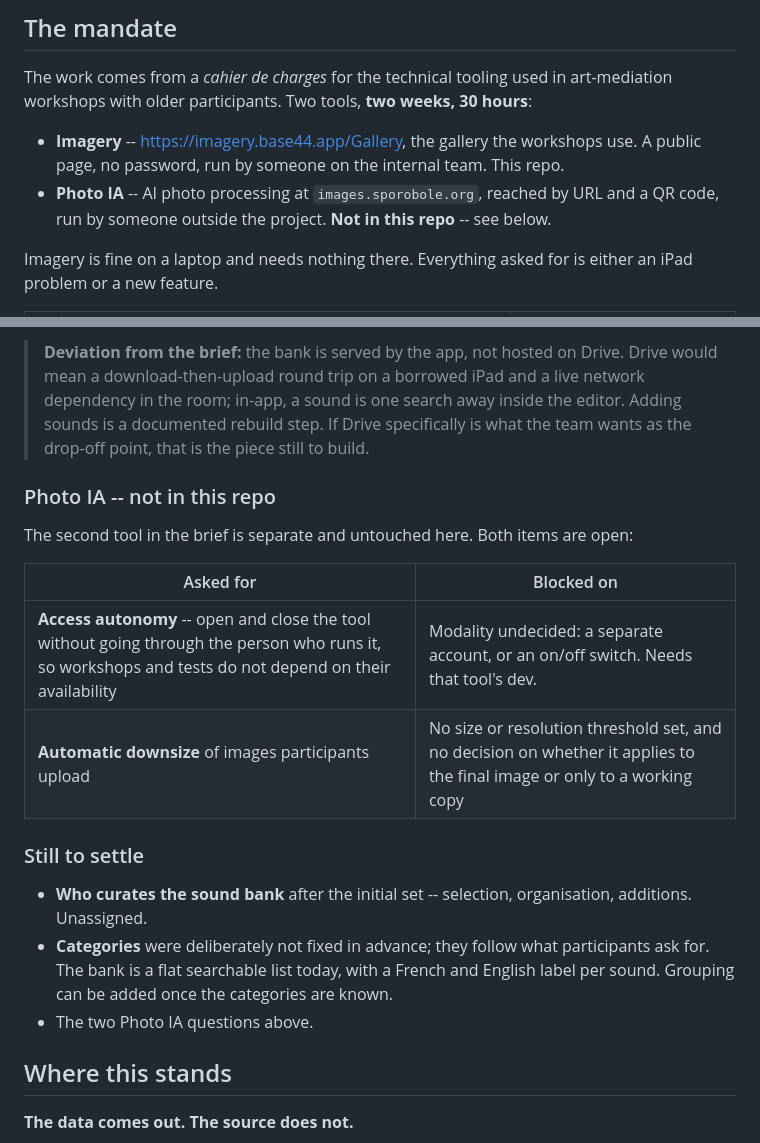
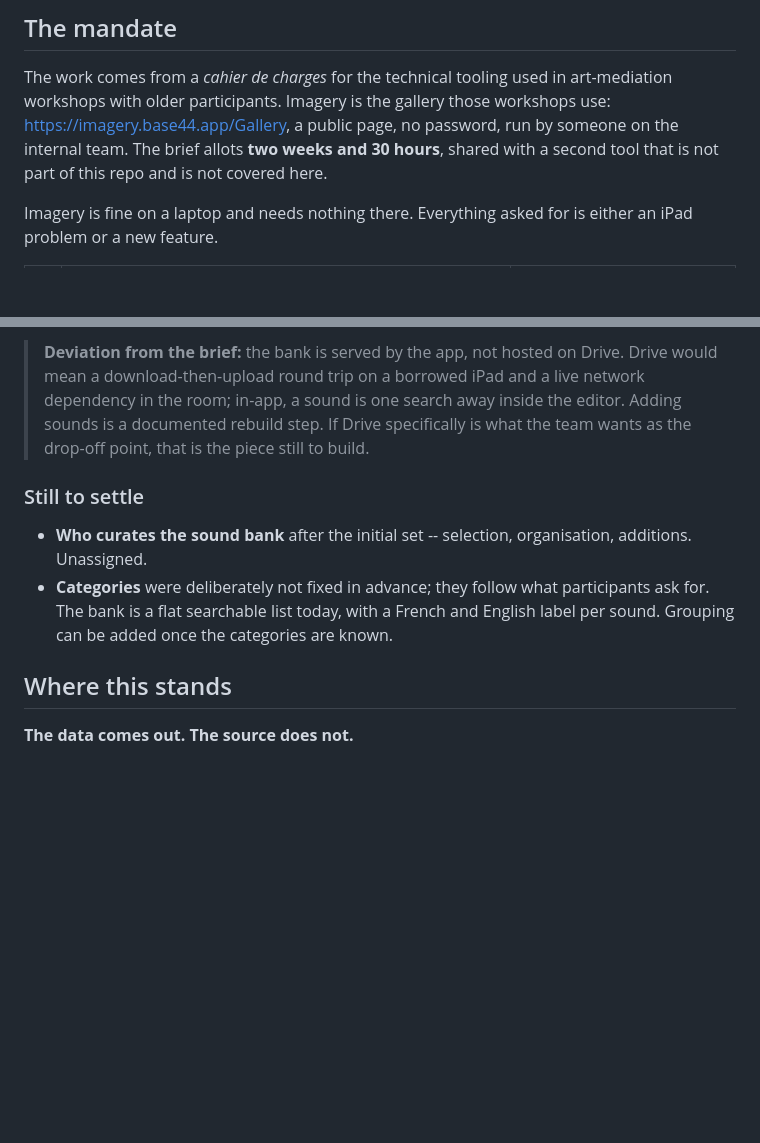
Before and after one commit to modulismm/RevEngImagery, a Markdown page: README.md, 2 parts joined by grey strips. Rendered like a GitHub page; blank space fills up the shorter version.

Commit message:
Keep the README about Imagery
The brief covers two tools; this repo is one of them. Carrying the second tool's
requests, their open questions and its admin address gave the README a section
it can never resolve, and put a hostname that belongs to someone else's
deployment in a repo with a remote.

The budget line stays, because thirty hours is the figure for the whole brief
and reading it as Imagery's alone would overstate what was bought. It now says
so in a clause rather than a section: a second tool exists, it is not here.

Co-Authored-By: Claude Opus 5 <noreply@anthropic.com>

```diff
--- a/README.md
+++ b/README.md
@@ -10,12 +10,10 @@ out, and know what a rebuild would cost.
 ## The mandate
 
 The work comes from a *cahier de charges* for the technical tooling used in art-mediation
-workshops with older participants. Two tools, **two weeks, 30 hours**:
-
-- **Imagery** -- <https://imagery.base44.app/Gallery>, the gallery the workshops use.
-  A public page, no password, run by someone on the internal team. This repo.
-- **Photo IA** -- AI photo processing at `images.sporobole.org`, reached by URL and a QR
-  code, run by someone outside the project. **Not in this repo** -- see below.
+workshops with older participants. Imagery is the gallery those workshops use:
+<https://imagery.base44.app/Gallery>, a public page, no password, run by someone on the
+internal team. The brief allots **two weeks and 30 hours**, shared with a second tool that is
+not part of this repo and is not covered here.
 
 Imagery is fine on a laptop and needs nothing there. Everything asked for is either an iPad
 problem or a new feature.
@@ -62,15 +60,6 @@ musicbox, rain on a window.
 > is a documented rebuild step. If Drive specifically is what the team wants as the drop-off
 > point, that is the piece still to build.
 
-### Photo IA -- not in this repo
-
-The second tool in the brief is separate and untouched here. Both items are open:
-
-| Asked for | Blocked on |
-|---|---|
-| **Access autonomy** -- open and close the tool without going through the person who runs it, so workshops and tests do not depend on their availability | Modality undecided: a separate account, or an on/off switch. Needs that tool's dev. |
-| **Automatic downsize** of images participants upload | No size or resolution threshold set, and no decision on whether it applies to the final image or only to a working copy |
-
 ### Still to settle
 
 - **Who curates the sound bank** after the initial set -- selection, organisation, additions.
@@ -78,7 +67,6 @@ The second tool in the brief is separate and untouched here. Both items are open
 - **Categories** were deliberately not fixed in advance; they follow what participants ask
   for. The bank is a flat searchable list today, with a French and English label per sound.
   Grouping can be added once the categories are known.
-- The two Photo IA questions above.
 
 ## Where this stands
 
```
